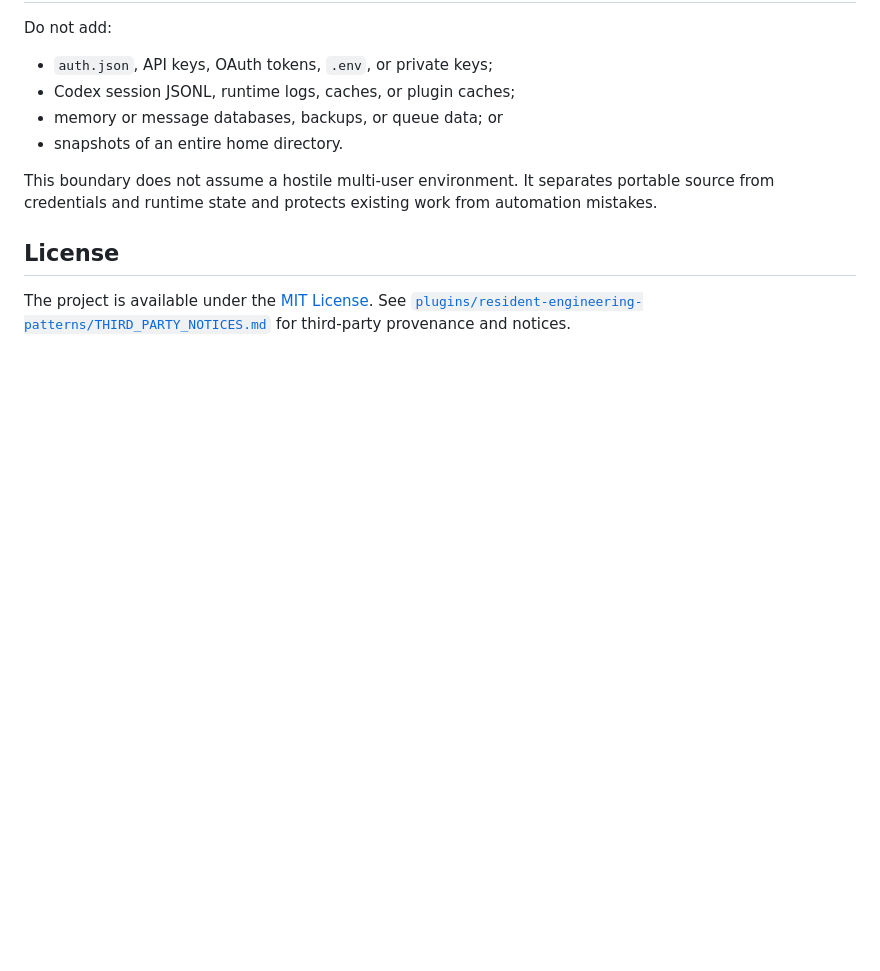
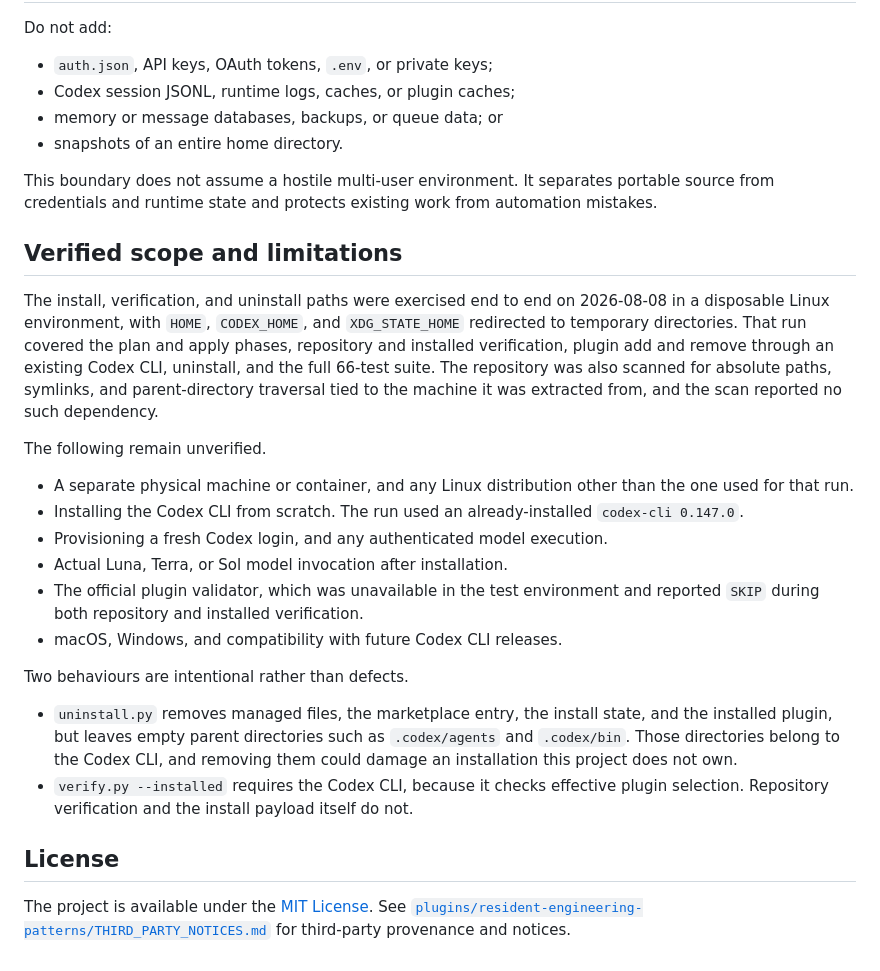
Before and after one commit to whitedoll99/codex-exosphere, a Markdown page: README_en.md, the part around the change. Drawn GitHub-style; blank space fills up the shorter version.

```diff
--- a/README_en.md
+++ b/README_en.md
@@ -182,6 +182,39 @@ Do not add:
 
 This boundary does not assume a hostile multi-user environment. It separates portable source from credentials and runtime state and protects existing work from automation mistakes.
 
+## Verified scope and limitations
+
+The install, verification, and uninstall paths were exercised end to end on
+2026-08-08 in a disposable Linux environment, with `HOME`, `CODEX_HOME`, and
+`XDG_STATE_HOME` redirected to temporary directories. That run covered the plan
+and apply phases, repository and installed verification, plugin add and remove
+through an existing Codex CLI, uninstall, and the full 66-test suite. The
+repository was also scanned for absolute paths, symlinks, and parent-directory
+traversal tied to the machine it was extracted from, and the scan reported no
+such dependency.
+
+The following remain unverified.
+
+- A separate physical machine or container, and any Linux distribution other
+  than the one used for that run.
+- Installing the Codex CLI from scratch. The run used an already-installed
+  `codex-cli 0.147.0`.
+- Provisioning a fresh Codex login, and any authenticated model execution.
+- Actual Luna, Terra, or Sol model invocation after installation.
+- The official plugin validator, which was unavailable in the test environment
+  and reported `SKIP` during both repository and installed verification.
+- macOS, Windows, and compatibility with future Codex CLI releases.
+
+Two behaviours are intentional rather than defects.
+
+- `uninstall.py` removes managed files, the marketplace entry, the install
+  state, and the installed plugin, but leaves empty parent directories such as
+  `.codex/agents` and `.codex/bin`. Those directories belong to the Codex CLI,
+  and removing them could damage an installation this project does not own.
+- `verify.py --installed` requires the Codex CLI, because it checks effective
+  plugin selection. Repository verification and the install payload itself do
+  not.
+
 ## License
 
 The project is available under the [MIT License](LICENSE). See [`plugins/resident-engineering-patterns/THIRD_PARTY_NOTICES.md`](plugins/resident-engineering-patterns/THIRD_PARTY_NOTICES.md) for third-party provenance and notices.
```
Also changed, not shown: README.md (+28 -0 lines).
